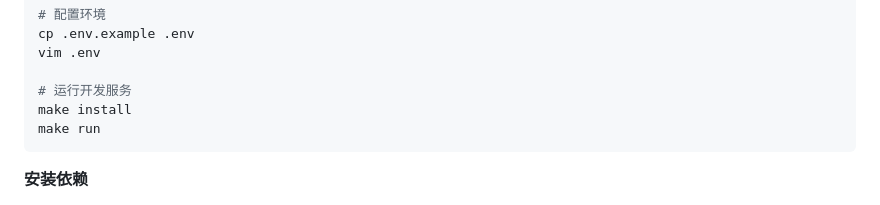
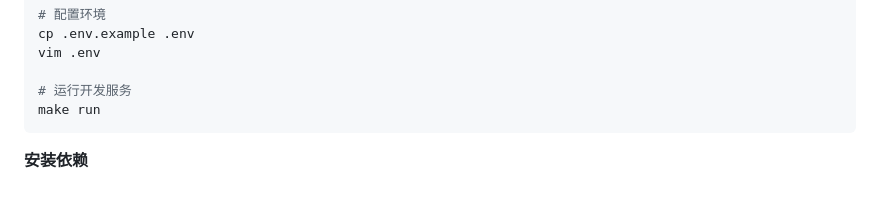
Before and after one commit to aliyun/alibabacloud-ack-mcp-server, a Markdown page: README.md, the part around the change. Rendered like a GitHub page.

Commit message:
fix: remove redundant command - make install

````diff
--- a/README.md
+++ b/README.md
@@ -214,7 +214,6 @@ cp .env.example .env
 vim .env
 
 # 运行开发服务
-make install
 make run
 ```
 
````
